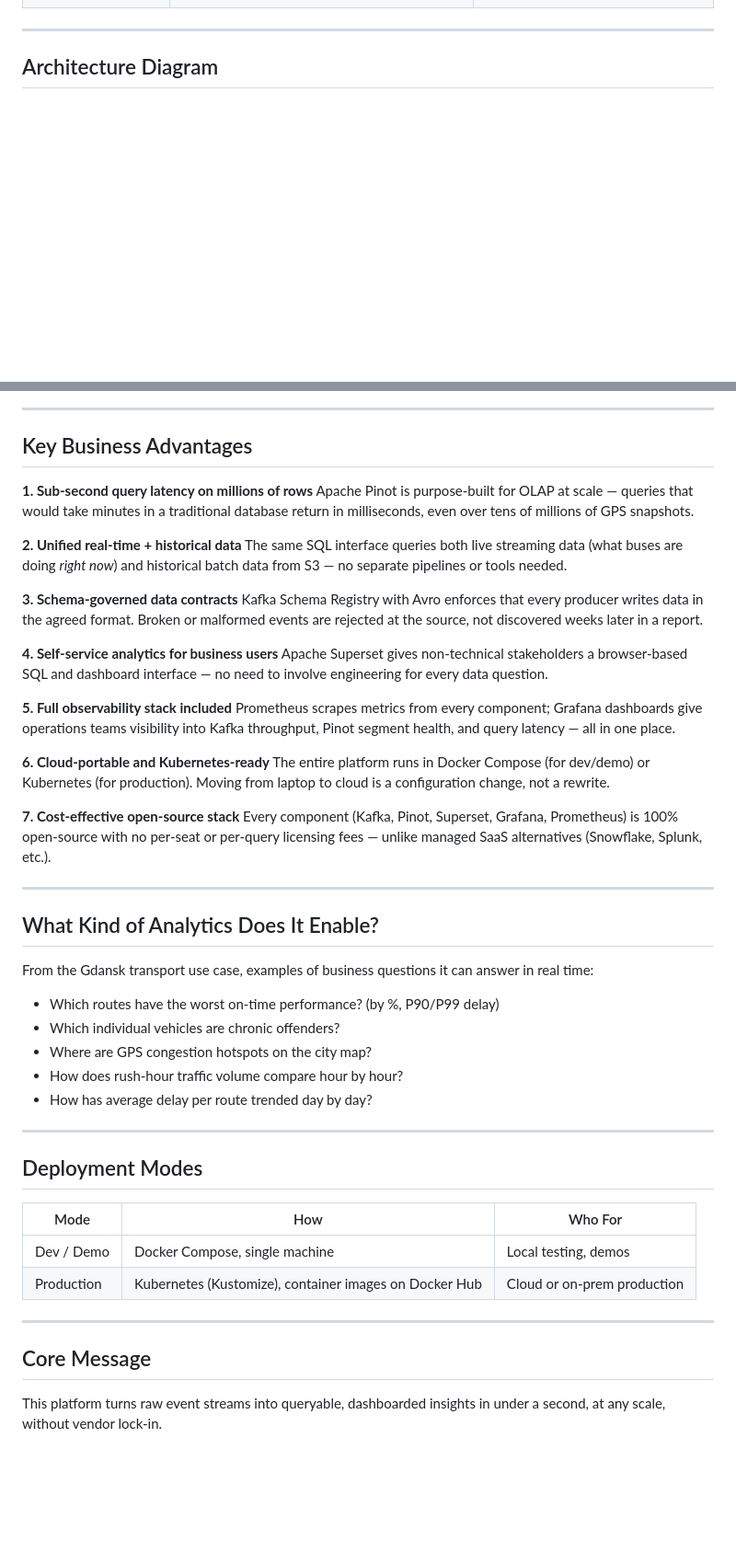
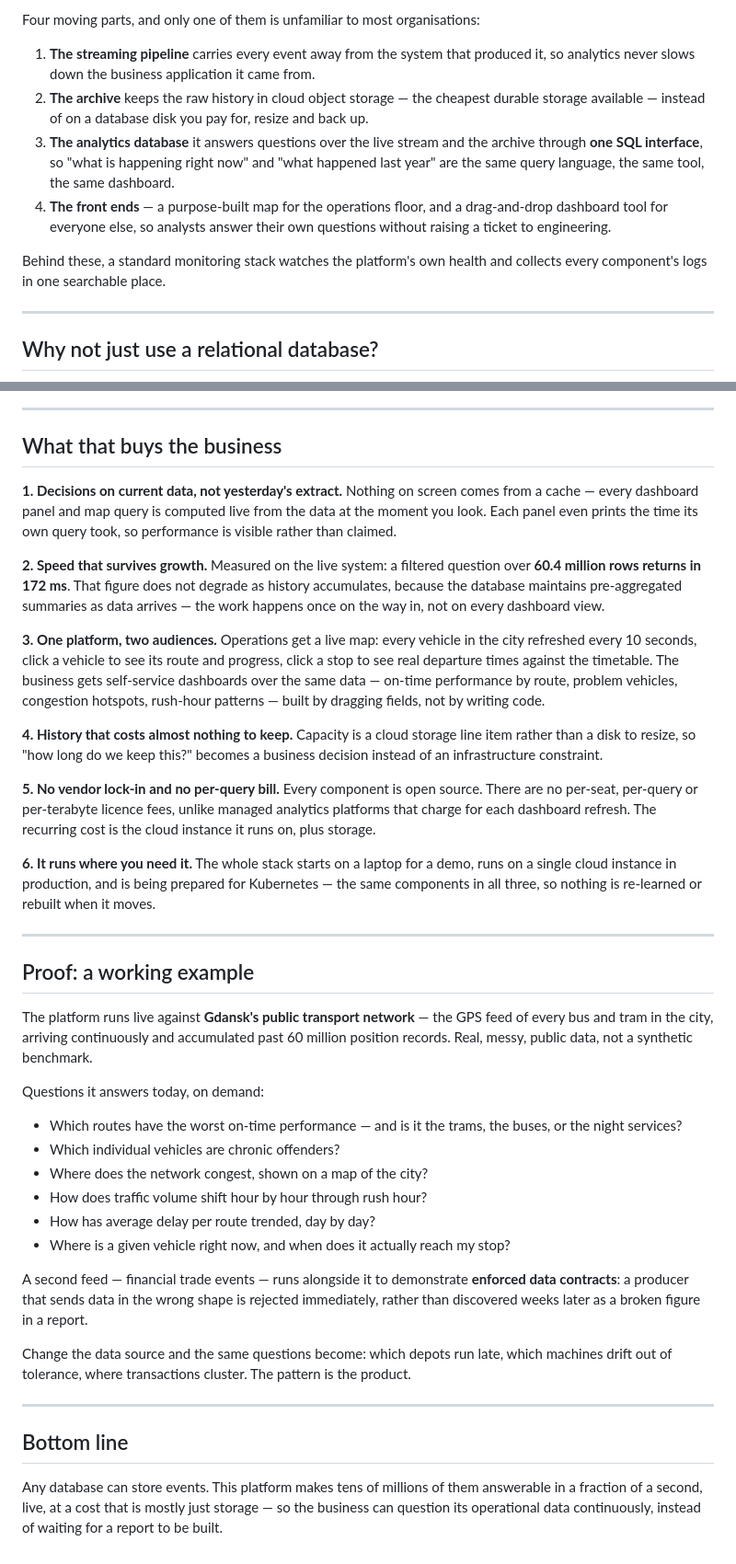
Before and after one commit to glowackirobert/data-ops-center, a Markdown page: BUSINESS_OVERVIEW.md, 2 parts joined by grey strips. Shown at 92% size. Rendered like a GitHub page; blank space fills up the shorter version.

Commit message:
Business overview refinement.

```diff
--- a/BUSINESS_OVERVIEW.md
+++ b/BUSINESS_OVERVIEW.md
@@ -15,5 +37,20 @@ A **real-time + batch data analytics platform** that collects, streams, stores,
+Four moving parts, and only one of them is unfamiliar to most organisations:
+
+1. **The streaming pipeline** carries every event away from the system that produced it, so
+   analytics never slows down the business application it came from.
+2. **The archive** keeps the raw history in cloud object storage — the cheapest durable storage
+   available — instead of on a database disk you pay for, resize and back up.
+3. **The analytics database** it answers questions over the live stream and the archive through
+   **one SQL interface**, so "what is happening right now" and "what happened last year" are
+   the same query language, the same tool, the same dashboard.
+4. **The front ends** — a purpose-built map for the operations floor, and a drag-and-drop
+   dashboard tool for everyone else, so analysts answer their own questions without raising a
+   ticket to engineering.
+
+Behind these, a standard monitoring stack watches the platform's own health and collects every
+component's logs in one searchable place.
 
 ---
 
-## Architecture Diagram
+## Why not just use a relational database?
 
@@ -76,51 +88,66 @@ flowchart TD
 
 ---
 
-## Key Business Advantages
+## What that buys the business
 
-**1. Sub-second query latency on millions of rows**
-Apache Pinot is purpose-built for OLAP at scale — queries that would take minutes in a traditional database return in milliseconds, even over tens of millions of GPS snapshots.
+**1. Decisions on current data, not yesterday's extract.**
+Nothing on screen comes from a cache — every dashboard panel and map query is computed live from
+the data at the moment you look. Each panel even prints the time its own query took, so
+performance is visible rather than claimed.
 
-**2. Unified real-time + historical data**
-The same SQL interface queries both live streaming data (what buses are doing *right now*) and historical batch data from S3 — no separate pipelines or tools needed.
+**2. Speed that survives growth.**
+Measured on the live system: a filtered question over **60.4 million rows returns in 172 ms**. That
+figure does not degrade as history accumulates, because the database maintains pre-aggregated
+summaries as data arrives — the work happens once on the way in, not on every dashboard view.
 
-**3. Schema-governed data contracts**
-Kafka Schema Registry with Avro enforces that every producer writes data in the agreed format. Broken or malformed events are rejected at the source, not discovered weeks later in a report.
+**3. One platform, two audiences.**
+Operations get a live map: every vehicle in the city refreshed every 10 seconds, click a vehicle
+to see its route and progress, click a stop to see real departure times against the timetable. The
+business gets self-service dashboards over the same data — on-time performance by route, problem
+vehicles, congestion hotspots, rush-hour patterns — built by dragging fields, not by writing code.
 
-**4. Self-service analytics for business users**
-Apache Superset gives non-technical stakeholders a browser-based SQL and dashboard interface — no need to involve engineering for every data question.
+**4. History that costs almost nothing to keep.**
+Capacity is a cloud storage line item rather than a disk to resize, so "how long do we keep this?"
+becomes a business decision instead of an infrastructure constraint.
 
-**5. Full observability stack included**
-Prometheus scrapes metrics from every component; Grafana dashboards give operations teams visibility into Kafka throughput, Pinot segment health, and query latency — all in one place.
+**5. No vendor lock-in and no per-query bill.**
+Every component is open source. There are no per-seat, per-query or per-terabyte licence fees,
+unlike managed analytics platforms that charge for each dashboard refresh. The recurring cost is
+the cloud instance it runs on, plus storage.
 
-**6. Cloud-portable and Kubernetes-ready**
-The entire platform runs in Docker Compose (for dev/demo) or Kubernetes (for production). Moving from laptop to cloud is a configuration change, not a rewrite.
-
-**7. Cost-effective open-source stack**
-Every component (Kafka, Pinot, Superset, Grafana, Prometheus) is 100% open-source with no per-seat or per-query licensing fees — unlike managed SaaS alternatives (Snowflake, Splunk, etc.).
+**6. It runs where you need it.**
+The whole stack starts on a laptop for a demo, runs on a single cloud instance in production, and
+is being prepared for Kubernetes — the same components in all three, so nothing is re-learned or
+rebuilt when it moves.
 
 ---
 
-## What Kind of Analytics Does It Enable?
+## Proof: a working example
 
-From the Gdansk transport use case, examples of business questions it can answer in real time:
-- Which routes have the worst on-time performance? (by %, P90/P99 delay)
+The platform runs live against **Gdansk's public transport network** — the GPS feed of every bus
+and tram in the city, arriving continuously and accumulated past 60 million position records. Real,
+messy, public data, not a synthetic benchmark.
+
+Questions it answers today, on demand:
+
+- Which routes have the worst on-time performance — and is it the trams, the buses, or the night services?
 - Which individual vehicles are chronic offenders?
-- Where are GPS congestion hotspots on the city map?
-- How does rush-hour traffic volume compare hour by hour?
-- How has average delay per route trended day by day?
+- Where does the network congest, shown on a map of the city?
+- How does traffic volume shift hour by hour through rush hour?
+- How has average delay per route trended, day by day?
+- Where is a given vehicle right now, and when does it actually reach my stop?
+
+A second feed — financial trade events — runs alongside it to demonstrate **enforced data
+contracts**: a producer that sends data in the wrong shape is rejected immediately, rather than
+discovered weeks later as a broken figure in a report.
+
+Change the data source and the same questions become: which depots run late, which machines drift
+out of tolerance, where transactions cluster. The pattern is the product.
 
 ---
 
-## Deployment Modes
+## Bottom line
 
-| Mode | How | Who For |
-|---|---|---|
-| Dev / Demo | Docker Compose, single machine | Local testing, demos |
-| Production | Kubernetes (Kustomize), container images on Docker Hub | Cloud or on-prem production |
-
----
-
-## Core Message
-
-This platform turns raw event streams into queryable, dashboarded insights in under a second, at any scale, without vendor lock-in.
+Any database can store events. This platform makes tens of millions of them answerable in a
+fraction of a second, live, at a cost that is mostly just storage — so the business can question
+its operational data continuously, instead of waiting for a report to be built.
```
Also changed, not shown: other parts of BUSINESS_OVERVIEW.md (+53 -56 lines).
